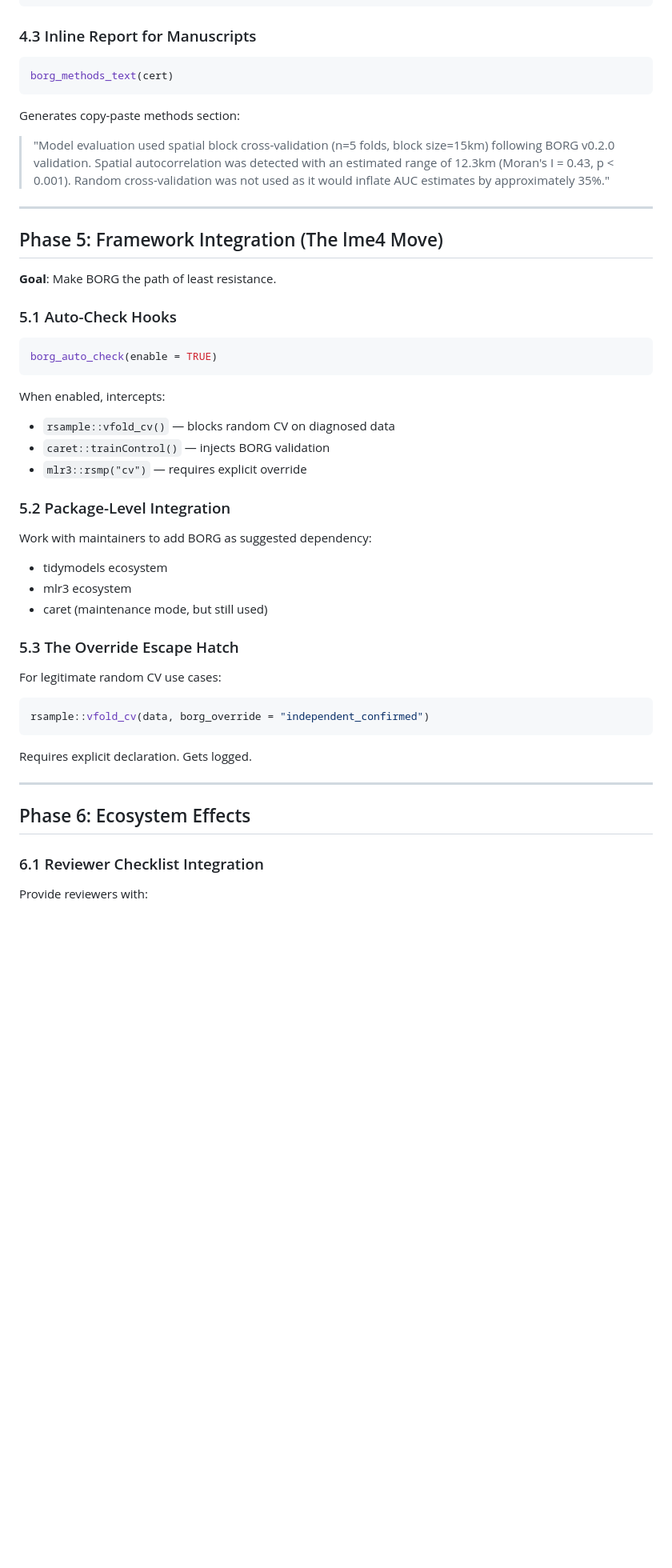
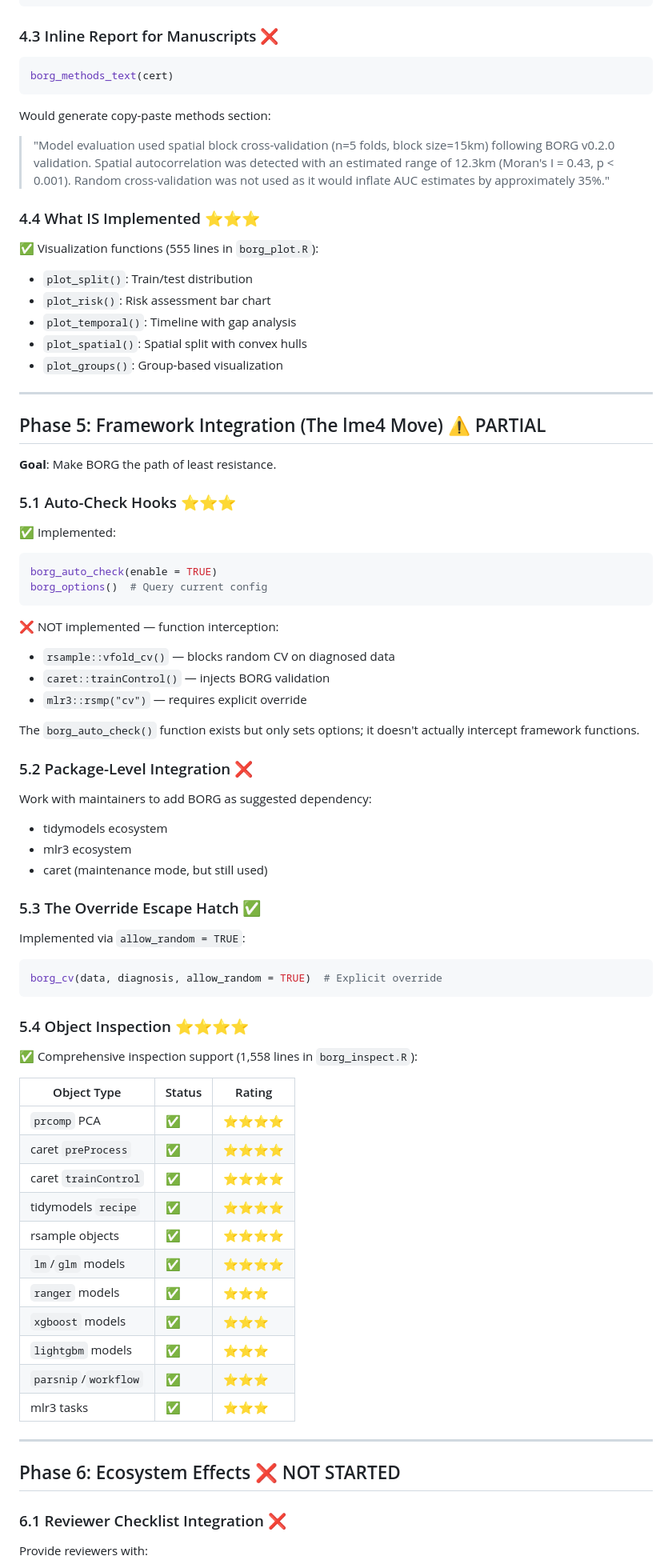
Before and after one commit to gcol33/BORG, a Markdown page: EVOLUTION.md, the part around one of its changes. Shown at 80% size. GitHub-like rendering; blank space fills up the shorter version.

````diff
--- a/EVOLUTION.md
+++ b/EVOLUTION.md
@@ -185,58 +240,87 @@ borg_validation:
   data_hash: "sha256:abc123..."
 ```
 
-### 4.3 Inline Report for Manuscripts
+### 4.3 Inline Report for Manuscripts ❌
 
 ```r
 borg_methods_text(cert)
 ```
 
-Generates copy-paste methods section:
+Would generate copy-paste methods section:
 
 > "Model evaluation used spatial block cross-validation (n=5 folds, block size=15km)
 > following BORG v0.2.0 validation. Spatial autocorrelation was detected with an
 > estimated range of 12.3km (Moran's I = 0.43, p < 0.001). Random cross-validation
 > was not used as it would inflate AUC estimates by approximately 35%."
 
+### 4.4 What IS Implemented ⭐⭐⭐
+
+✅ Visualization functions (555 lines in `borg_plot.R`):
+- `plot_split()`: Train/test distribution
+- `plot_risk()`: Risk assessment bar chart
+- `plot_temporal()`: Timeline with gap analysis
+- `plot_spatial()`: Spatial split with convex hulls
+- `plot_groups()`: Group-based visualization
+
 ---
 
-## Phase 5: Framework Integration (The lme4 Move)
+## Phase 5: Framework Integration (The lme4 Move) ⚠️ PARTIAL
 
 **Goal**: Make BORG the path of least resistance.
 
-### 5.1 Auto-Check Hooks
+### 5.1 Auto-Check Hooks ⭐⭐⭐
 
+✅ Implemented:
 ```r
 borg_auto_check(enable = TRUE)
+borg_options()  # Query current config
 ```
 
-When enabled, intercepts:
+❌ NOT implemented — function interception:
 - `rsample::vfold_cv()` — blocks random CV on diagnosed data
 - `caret::trainControl()` — injects BORG validation
 - `mlr3::rsmp("cv")` — requires explicit override
 
-### 5.2 Package-Level Integration
+The `borg_auto_check()` function exists but only sets options; it doesn't actually intercept framework functions.
+
+### 5.2 Package-Level Integration ❌
 
 Work with maintainers to add BORG as suggested dependency:
 - tidymodels ecosystem
 - mlr3 ecosystem
 - caret (maintenance mode, but still used)
 
-### 5.3 The Override Escape Hatch
+### 5.3 The Override Escape Hatch ✅
 
-For legitimate random CV use cases:
+Implemented via `allow_random = TRUE`:
 
 ```r
-rsample::vfold_cv(data, borg_override = "independent_confirmed")
+borg_cv(data, diagnosis, allow_random = TRUE)  # Explicit override
 ```
 
-Requires explicit declaration. Gets logged.
+### 5.4 Object Inspection ⭐⭐⭐⭐
+
+✅ Comprehensive inspection support (1,558 lines in `borg_inspect.R`):
+
+| Object Type | Status | Rating |
+|-------------|--------|--------|
+| `prcomp` PCA | ✅ | ⭐⭐⭐⭐ |
+| caret `preProcess` | ✅ | ⭐⭐⭐⭐ |
+| caret `trainControl` | ✅ | ⭐⭐⭐⭐ |
+| tidymodels `recipe` | ✅ | ⭐⭐⭐⭐ |
+| rsample objects | ✅ | ⭐⭐⭐⭐ |
+| `lm`/`glm` models | ✅ | ⭐⭐⭐⭐ |
+| `ranger` models | ✅ | ⭐⭐⭐ |
+| `xgboost` models | ✅ | ⭐⭐⭐ |
+| `lightgbm` models | ✅ | ⭐⭐⭐ |
+| `parsnip`/`workflow` | ✅ | ⭐⭐⭐ |
+| mlr3 tasks | ✅ | ⭐⭐⭐ |
 
 ---
 
-## Phase 6: Ecosystem Effects
+## Phase 6: Ecosystem Effects ❌ NOT STARTED
 
-### 6.1 Reviewer Checklist Integration
+### 6.1 Reviewer Checklist Integration ❌
 
 Provide reviewers with:
 - Checklist items for common journals
````
Also changed, not shown: other parts of EVOLUTION.md (+143 -70 lines).
